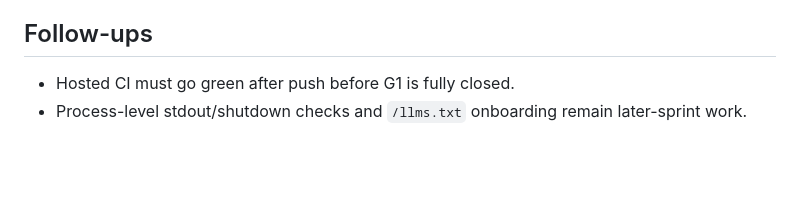
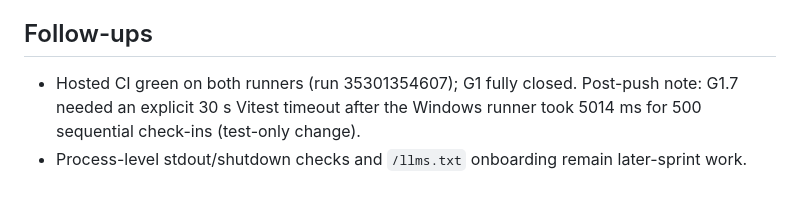
Before and after one commit to jamesdileva/AI-Playground, a Markdown page: worklog.md, the part around the change. Drawn GitHub-style; blank space fills up the shorter version.

Commit message:
Close G1 with hosted CI evidence

```diff
--- a/worklog.md
+++ b/worklog.md
@@ -47,5 +47,7 @@
 
 ## Follow-ups
 
-- Hosted CI must go green after push before G1 is fully closed.
+- Hosted CI green on both runners (run 35301354607); G1 fully closed.
+  Post-push note: G1.7 needed an explicit 30 s Vitest timeout after the
+  Windows runner took 5014 ms for 500 sequential check-ins (test-only change).
 - Process-level stdout/shutdown checks and `/llms.txt` onboarding remain later-sprint work.
```
Also changed, not shown: gates/G1-2026-09-17.md (+3 -4 lines).
